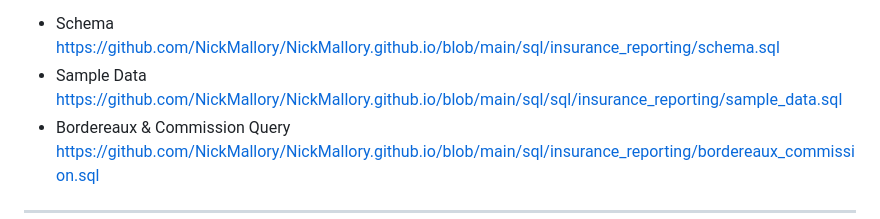
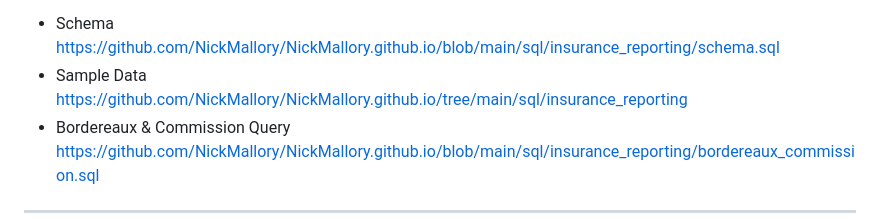
Before and after one commit to NickMallory/NickMallory.github.io, a Markdown page: README.md, the part around the change. Drawn GitHub-style.

Commit message:
Fix Sample Data link in README
Updated the link for Sample Data to point to the correct directory.

```diff
--- a/README.md
+++ b/README.md
@@ -37,7 +37,7 @@ https://github.com/NickMallory/NickMallory.github.io/tree/main/sql/insurance_rep
 - Schema
   https://github.com/NickMallory/NickMallory.github.io/blob/main/sql/insurance_reporting/schema.sql
 - Sample Data
- https://github.com/NickMallory/NickMallory.github.io/blob/main/sql/sql/insurance_reporting/sample_data.sql
+  https://github.com/NickMallory/NickMallory.github.io/tree/main/sql/insurance_reporting
 - Bordereaux & Commission Query
   https://github.com/NickMallory/NickMallory.github.io/blob/main/sql/insurance_reporting/bordereaux_commission.sql
 
```
